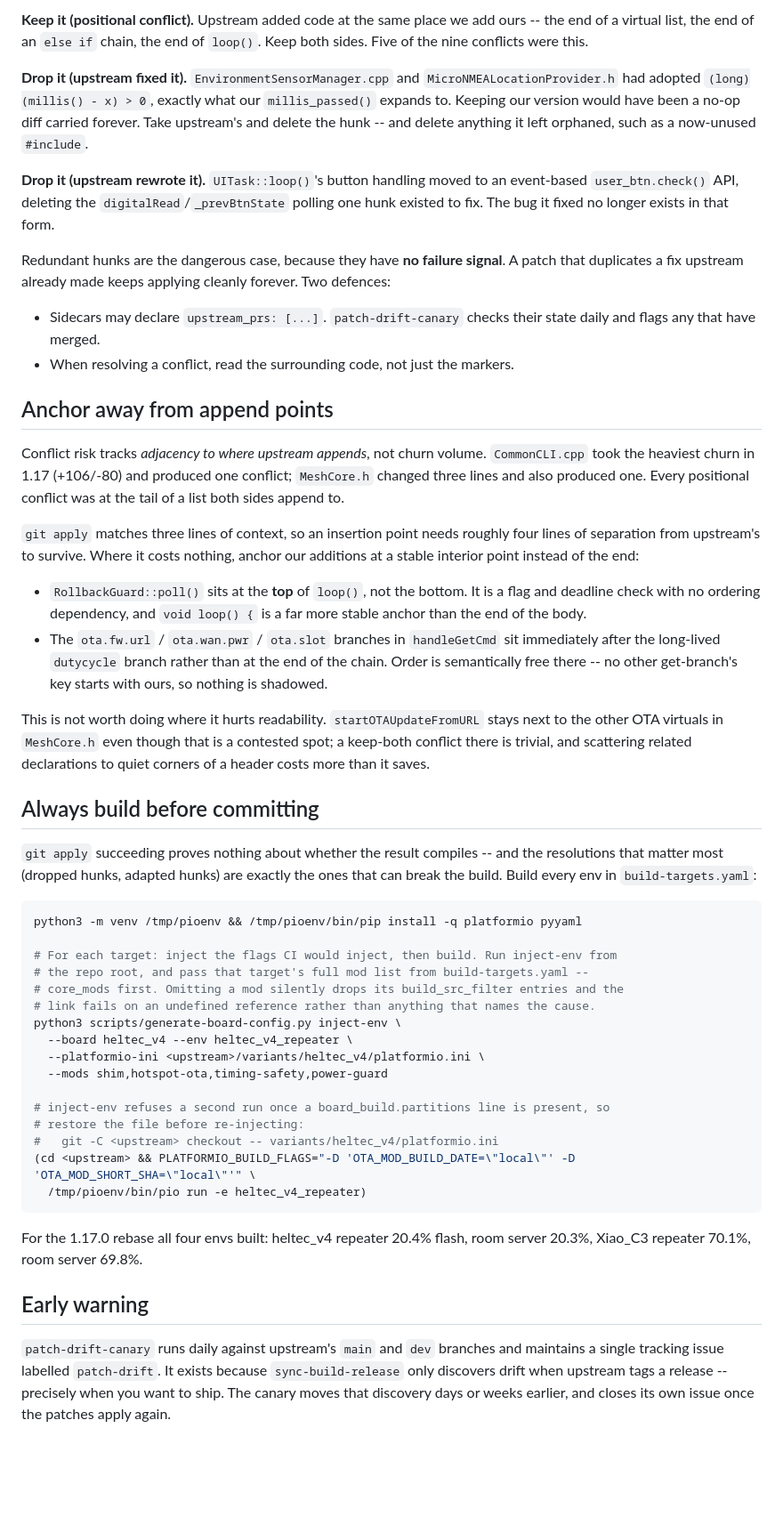
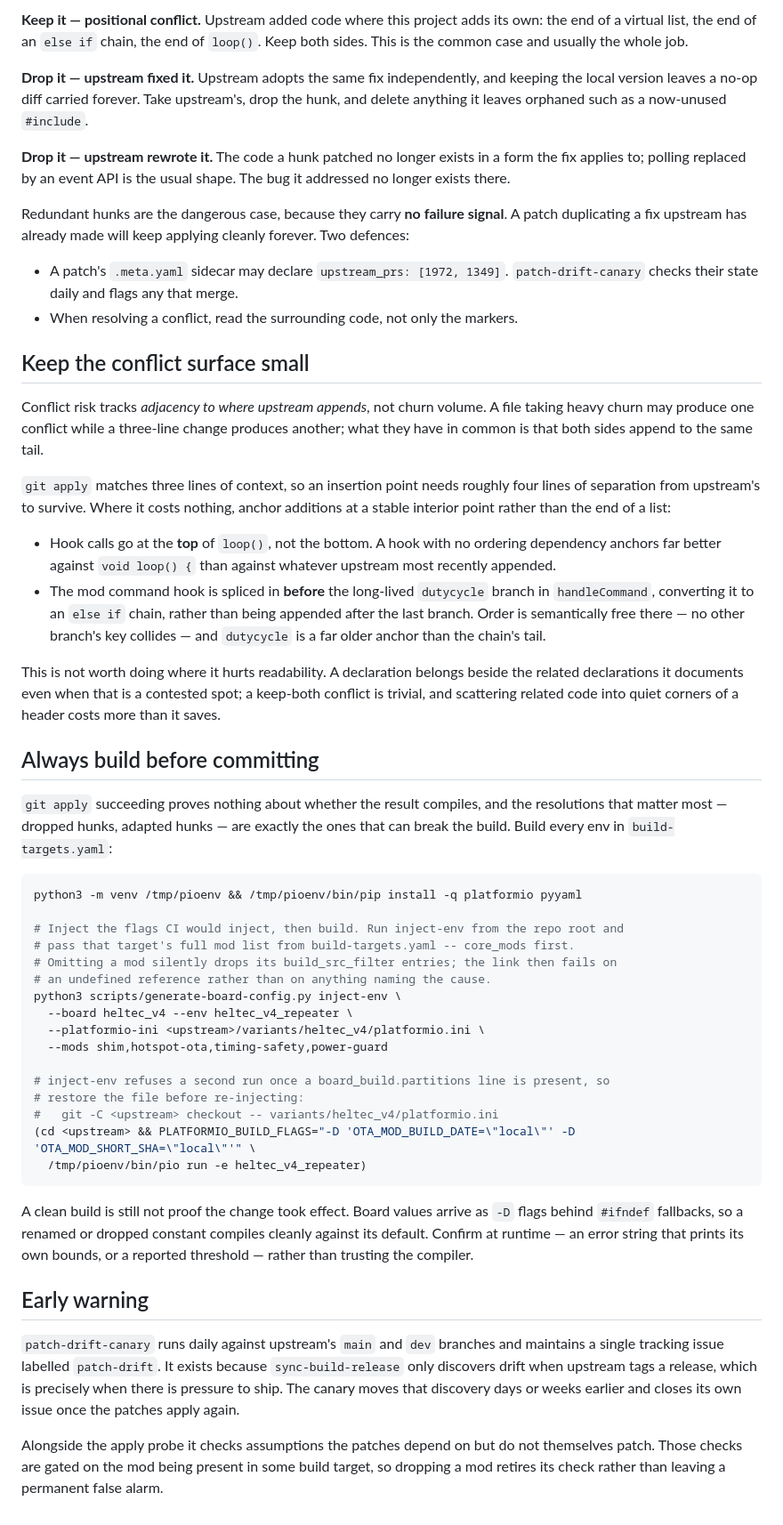
Before and after one commit to mobmesh/firmware, a Markdown page: docs/rebasing-patches.md, the part around one of its changes. Shown at 89% size. Drawn GitHub-style; blank space fills up the shorter version.

````diff
--- a/docs/rebasing-patches.md
+++ b/docs/rebasing-patches.md
@@ -34,62 +96,60 @@ should still exist. Three outcomes, all of which occurred in the 1.16 -> 1.17 re
 
-**Keep it (positional conflict).** Upstream added code at the same place we add ours --
-the end of a virtual list, the end of an `else if` chain, the end of `loop()`. Keep both
-sides. Five of the nine conflicts were this.
+**Keep it — positional conflict.** Upstream added code where this project adds its
+own: the end of a virtual list, the end of an `else if` chain, the end of `loop()`.
+Keep both sides. This is the common case and usually the whole job.
 
-**Drop it (upstream fixed it).** `EnvironmentSensorManager.cpp` and
-`MicroNMEALocationProvider.h` had adopted `(long)(millis() - x) > 0`, exactly what our
-`millis_passed()` expands to. Keeping our version would have been a no-op diff carried
-forever. Take upstream's and delete the hunk -- and delete anything it left orphaned,
-such as a now-unused `#include`.
+**Drop it — upstream fixed it.** Upstream adopts the same fix independently, and
+keeping the local version leaves a no-op diff carried forever. Take upstream's, drop
+the hunk, and delete anything it leaves orphaned such as a now-unused `#include`.
 
-**Drop it (upstream rewrote it).** `UITask::loop()`'s button handling moved to an
-event-based `user_btn.check()` API, deleting the `digitalRead`/`_prevBtnState` polling
-one hunk existed to fix. The bug it fixed no longer exists in that form.
+**Drop it — upstream rewrote it.** The code a hunk patched no longer exists in a
+form the fix applies to; polling replaced by an event API is the usual shape. The
+bug it addressed no longer exists there.
 
-Redundant hunks are the dangerous case, because they have **no failure signal**. A patch
-that duplicates a fix upstream already made keeps applying cleanly forever. Two defences:
+Redundant hunks are the dangerous case, because they carry **no failure signal**. A
+patch duplicating a fix upstream has already made will keep applying cleanly forever.
+Two defences:
 
-- Sidecars may declare `upstream_prs: [...]`. `patch-drift-canary` checks their state
-  daily and flags any that have merged.
-- When resolving a conflict, read the surrounding code, not just the markers.
+- A patch's `.meta.yaml` sidecar may declare `upstream_prs: [1972, 1349]`.
+  `patch-drift-canary` checks their state daily and flags any that merge.
+- When resolving a conflict, read the surrounding code, not only the markers.
 
-## Anchor away from append points
+## Keep the conflict surface small
 
-Conflict risk tracks *adjacency to where upstream appends*, not churn volume.
-`CommonCLI.cpp` took the heaviest churn in 1.17 (+106/-80) and produced one conflict;
-`MeshCore.h` changed three lines and also produced one. Every positional conflict was at
-the tail of a list both sides append to.
+Conflict risk tracks *adjacency to where upstream appends*, not churn volume. A file
+taking heavy churn may produce one conflict while a three-line change produces
+another; what they have in common is that both sides append to the same tail.
 
 `git apply` matches three lines of context, so an insertion point needs roughly four
-lines of separation from upstream's to survive. Where it costs nothing, anchor our
-additions at a stable interior point instead of the end:
+lines of separation from upstream's to survive. Where it costs nothing, anchor
+additions at a stable interior point rather than the end of a list:
 
-- `RollbackGuard::poll()` sits at the **top** of `loop()`, not the bottom. It is a flag
-  and deadline check with no ordering dependency, and `void loop() {` is a far more
-  stable anchor than the end of the body.
-- The `ota.fw.url` / `ota.wan.pwr` / `ota.slot` branches in `handleGetCmd` sit
-  immediately after the long-lived `dutycycle` branch rather than at the end of the
-  chain. Order is semantically free there -- no other get-branch's key starts with ours,
-  so nothing is shadowed.
+- Hook calls go at the **top** of `loop()`, not the bottom. A hook with no ordering
+  dependency anchors far better against `void loop() {` than against whatever
+  upstream most recently appended.
+- The mod command hook is spliced in **before** the long-lived `dutycycle` branch in
+  `handleCommand`, converting it to an `else if` chain, rather than being appended
+  after the last branch. Order is semantically free there — no other branch's key
+  collides — and `dutycycle` is a far older anchor than the chain's tail.
 
-This is not worth doing where it hurts readability. `startOTAUpdateFromURL` stays next to
-the other OTA virtuals in `MeshCore.h` even though that is a contested spot; a keep-both
-conflict there is trivial, and scattering related declarations to quiet corners of a
-header costs more than it saves.
+This is not worth doing where it hurts readability. A declaration belongs beside the
+related declarations it documents even when that is a contested spot; a keep-both
+conflict is trivial, and scattering related code into quiet corners of a header costs
+more than it saves.
 
 ## Always build before committing
 
-`git apply` succeeding proves nothing about whether the result compiles -- and the
-resolutions that matter most (dropped hunks, adapted hunks) are exactly the ones that
-can break the build. Build every env in `build-targets.yaml`:
+`git apply` succeeding proves nothing about whether the result compiles, and the
+resolutions that matter most — dropped hunks, adapted hunks — are exactly the ones
+that can break the build. Build every env in `build-targets.yaml`:
 
 ```sh
 python3 -m venv /tmp/pioenv && /tmp/pioenv/bin/pip install -q platformio pyyaml
 
-# For each target: inject the flags CI would inject, then build. Run inject-env from
-# the repo root, and pass that target's full mod list from build-targets.yaml --
-# core_mods first. Omitting a mod silently drops its build_src_filter entries and the
-# link fails on an undefined reference rather than anything that names the cause.
+# Inject the flags CI would inject, then build. Run inject-env from the repo root and
+# pass that target's full mod list from build-targets.yaml -- core_mods first.
+# Omitting a mod silently drops its build_src_filter entries; the link then fails on
+# an undefined reference rather than on anything naming the cause.
 python3 scripts/generate-board-config.py inject-env \
   --board heltec_v4 --env heltec_v4_repeater \
   --platformio-ini <upstream>/variants/heltec_v4/platformio.ini \
@@ -102,13 +162,20 @@ python3 scripts/generate-board-config.py inject-env \
   /tmp/pioenv/bin/pio run -e heltec_v4_repeater)
 ```
 
-For the 1.17.0 rebase all four envs built: heltec_v4 repeater 20.4% flash, room server
-20.3%, Xiao_C3 repeater 70.1%, room server 69.8%.
+A clean build is still not proof the change took effect. Board values arrive as
+`-D` flags behind `#ifndef` fallbacks, so a renamed or dropped constant compiles
+cleanly against its default. Confirm at runtime — an error string that prints its
+own bounds, or a reported threshold — rather than trusting the compiler.
 
 ## Early warning
 
 `patch-drift-canary` runs daily against upstream's `main` and `dev` branches and
 maintains a single tracking issue labelled `patch-drift`. It exists because
-`sync-build-release` only discovers drift when upstream tags a release -- precisely when
-you want to ship. The canary moves that discovery days or weeks earlier, and closes its
-own issue once the patches apply again.
+`sync-build-release` only discovers drift when upstream tags a release, which is
+precisely when there is pressure to ship. The canary moves that discovery days or
+weeks earlier and closes its own issue once the patches apply again.
+
+Alongside the apply probe it checks assumptions the patches depend on but do not
+themselves patch. Those checks are gated on the mod being present in some build
+target, so dropping a mod retires its check rather than leaving a permanent false
+alarm.
````
Also changed, not shown: other parts of docs/rebasing-patches.md (+78 -16 lines).
